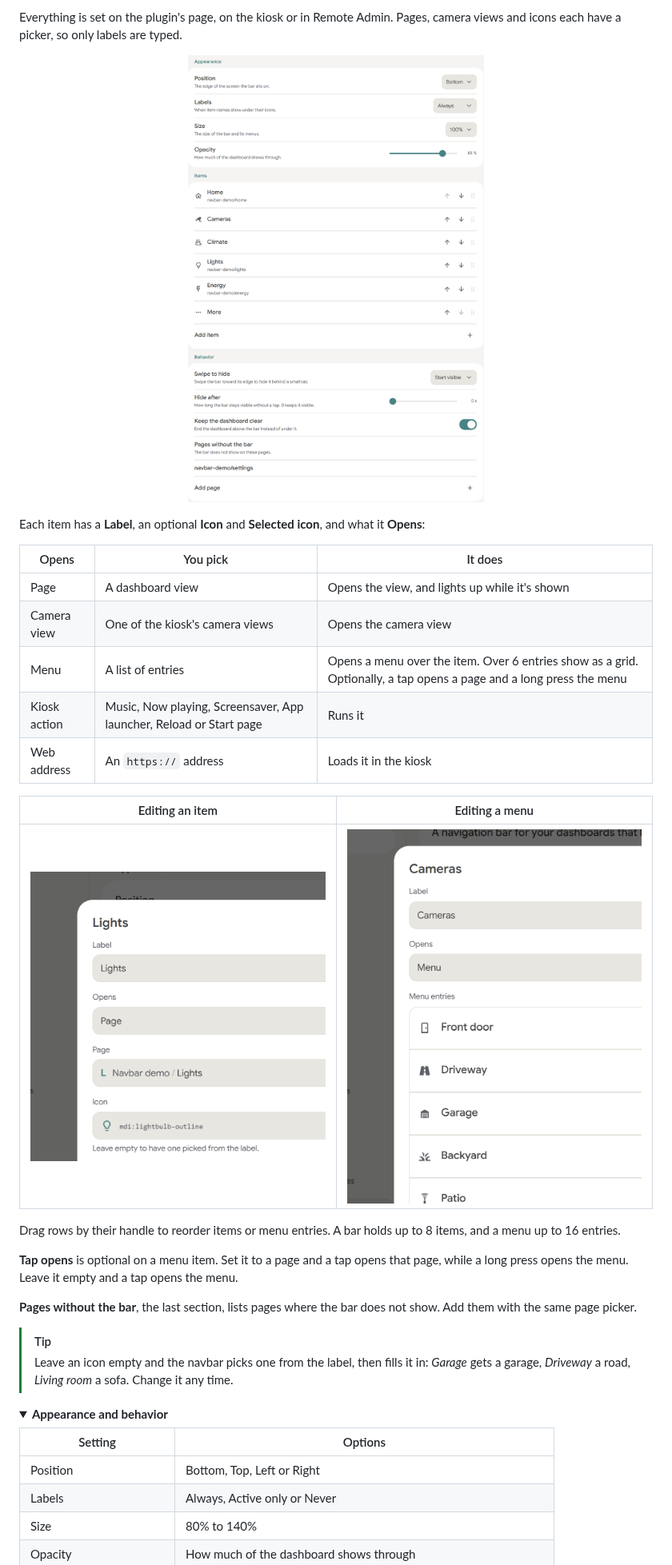
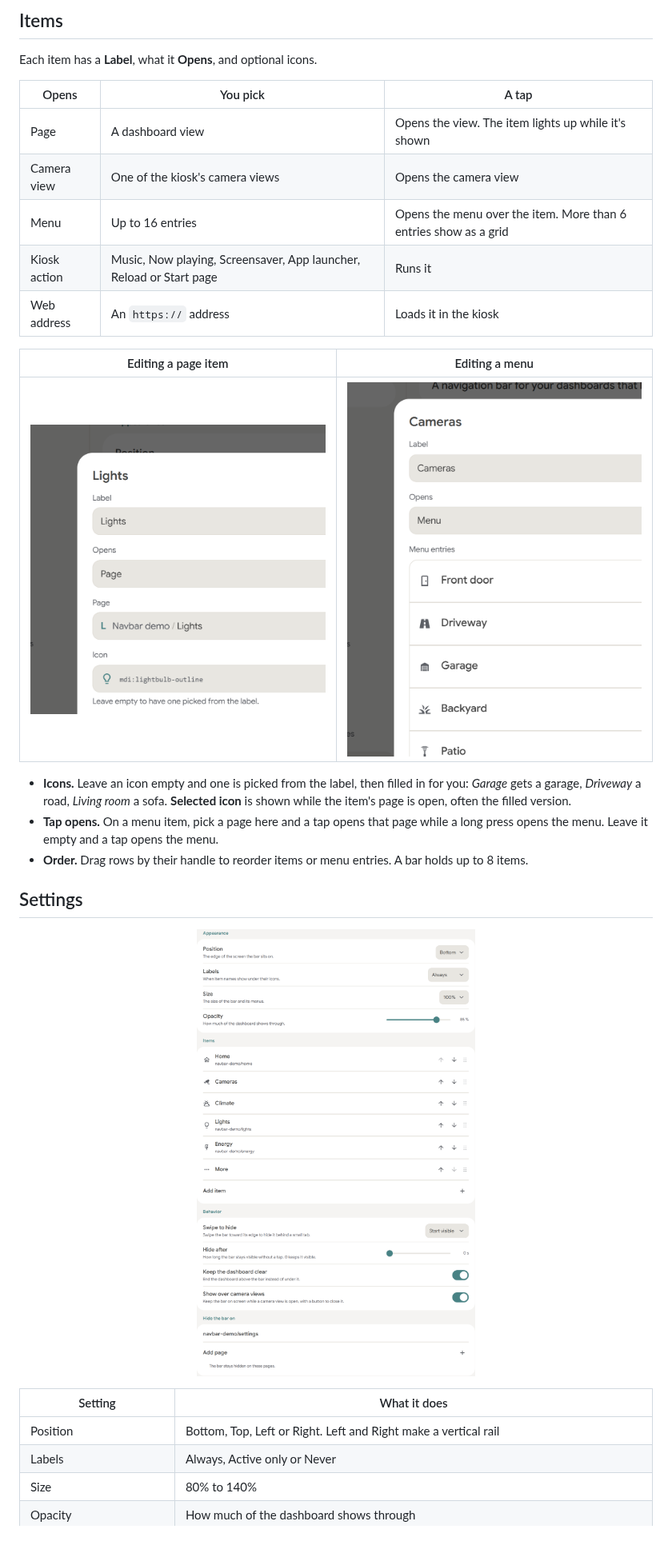
Before and after one commit to 9retirement6irk/vista-kiosk-navbar, a Markdown page: README.md, the part around one of its changes. Shown at 80% size. Drawn GitHub-style; pictures changed too: docs/images/settings.png; folded sections open; blank space fills up the shorter version.

```diff
--- a/README.md
+++ b/README.md
@@ -29,37 +34,31 @@ Needs Kiosk Satellite **2026.10.23** or newer.
 
-Everything is set on the plugin's page, on the kiosk or in Remote Admin. Pages, camera views and icons each have a picker, so only labels are typed.
+## Items
+
+Each item has a **Label**, what it **Opens**, and optional icons.
+
+| Opens | You pick | A tap |
+| --- | --- | --- |
+| Page | A dashboard view | Opens the view. The item lights up while it's shown |
+| Camera view | One of the kiosk's camera views | Opens the camera view |
+| Menu | Up to 16 entries | Opens the menu over the item. More than 6 entries show as a grid |
+| Kiosk action | Music, Now playing, Screensaver, App launcher, Reload or Start page | Runs it |
+| Web address | An `https://` address | Loads it in the kiosk |
+
+| Editing a page item | Editing a menu |
+| :---: | :---: |
+| <img src="docs/images/editor-page.png" alt="Editing a page item" width="380"> | <img src="docs/images/editor-menu.png" alt="Editing a menu item and its entries" width="380"> |
+
+- **Icons.** Leave an icon empty and one is picked from the label, then filled in for you: *Garage* gets a garage, *Driveway* a road, *Living room* a sofa. **Selected icon** is shown while the item's page is open, often the filled version.
+- **Tap opens.** On a menu item, pick a page here and a tap opens that page while a long press opens the menu. Leave it empty and a tap opens the menu.
+- **Order.** Drag rows by their handle to reorder items or menu entries. A bar holds up to 8 items.
+
+## Settings
 
 <p align="center"><img src="docs/images/settings.png" alt="The Navbar settings page" width="560"></p>
 
-Each item has a **Label**, an optional **Icon** and **Selected icon**, and what it **Opens**:
-
-| Opens | You pick | It does |
-| --- | --- | --- |
-| Page | A dashboard view | Opens the view, and lights up while it's shown |
-| Camera view | One of the kiosk's camera views | Opens the camera view |
-| Menu | A list of entries | Opens a menu over the item. Over 6 entries show as a grid. Optionally, a tap opens a page and a long press the menu |
-| Kiosk action | Music, Now playing, Screensaver, App launcher, Reload or Start page | Runs it |
-| Web address | An `https://` address | Loads it in the kiosk |
-
-| Editing an item | Editing a menu |
-| :---: | :---: |
-| <img src="docs/images/editor-page.png" alt="Editing a page item" width="380"> | <img src="docs/images/editor-menu.png" alt="Editing a menu item and its entries" width="380"> |
-
-Drag rows by their handle to reorder items or menu entries. A bar holds up to 8 items, and a menu up to 16 entries.
-
-**Tap opens** is optional on a menu item. Set it to a page and a tap opens that page, while a long press opens the menu. Leave it empty and a tap opens the menu.
-
-**Pages without the bar**, the last section, lists pages where the bar does not show. Add them with the same page picker.
-
-> [!TIP]
-> Leave an icon empty and the navbar picks one from the label, then fills it in: *Garage* gets a garage, *Driveway* a road, *Living room* a sofa. Change it any time.
-
-<details>
-<summary><b>Appearance and behavior</b></summary>
-
-| Setting | Options |
+| Setting | What it does |
 | --- | --- |
-| Position | Bottom, Top, Left or Right |
+| Position | Bottom, Top, Left or Right. Left and Right make a vertical rail |
 | Labels | Always, Active only or Never |
 | Size | 80% to 140% |
 | Opacity | How much of the dashboard shows through |
```
Also changed, not shown: other parts of README.md (+24 -20 lines), CHANGELOG.md (+6 -0 lines), docs/sdk-gaps.md (+15 -15 lines), 7 other files.
